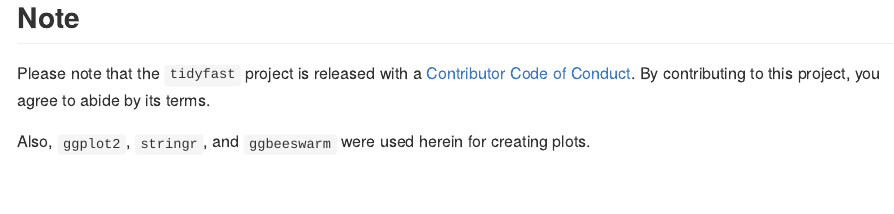
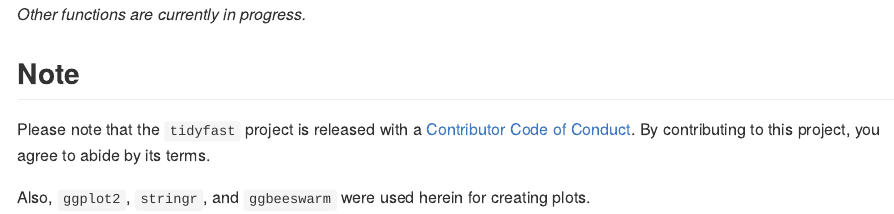
Before and after one commit to TysonStanley/tidyfast, an R Markdown document (README.Rmd): the page in a window 1100 px wide, from 8170 px down before the commit and from 8140 px down after it. The pictures show the output file README.md that the author committed with the source, drawn offline in the style of GitHub; badge pictures from the web are left out.

Commit message:
updated readme

````diff
--- a/README.Rmd
+++ b/README.Rmd
@@ -375,7 +375,7 @@ marks5$time %>%
 ```
 
 
-
+*Other functions are currently in progress.*
 
 ## Note
 
````
Also changed, not shown: README.md, 4 other files.
